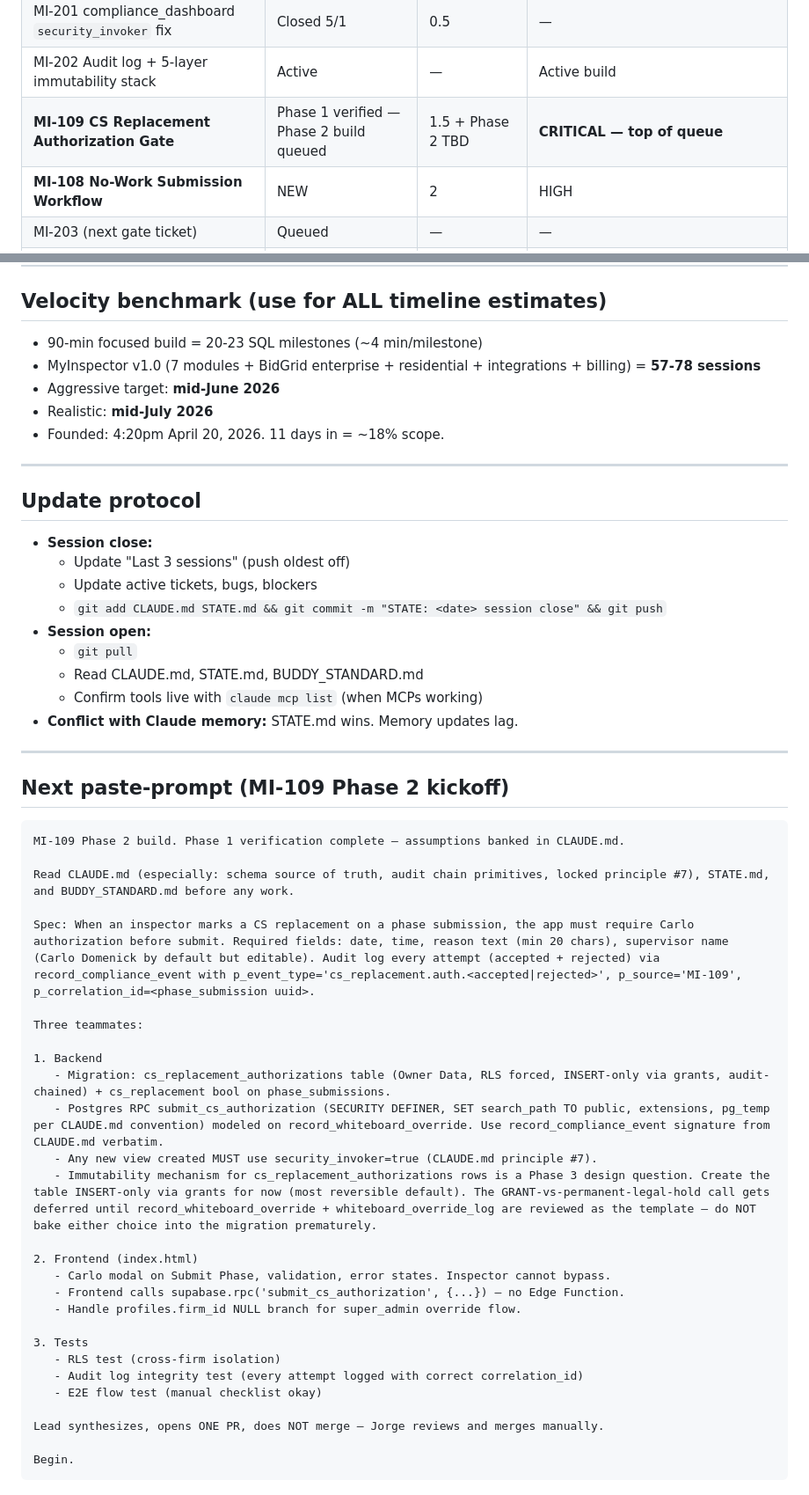
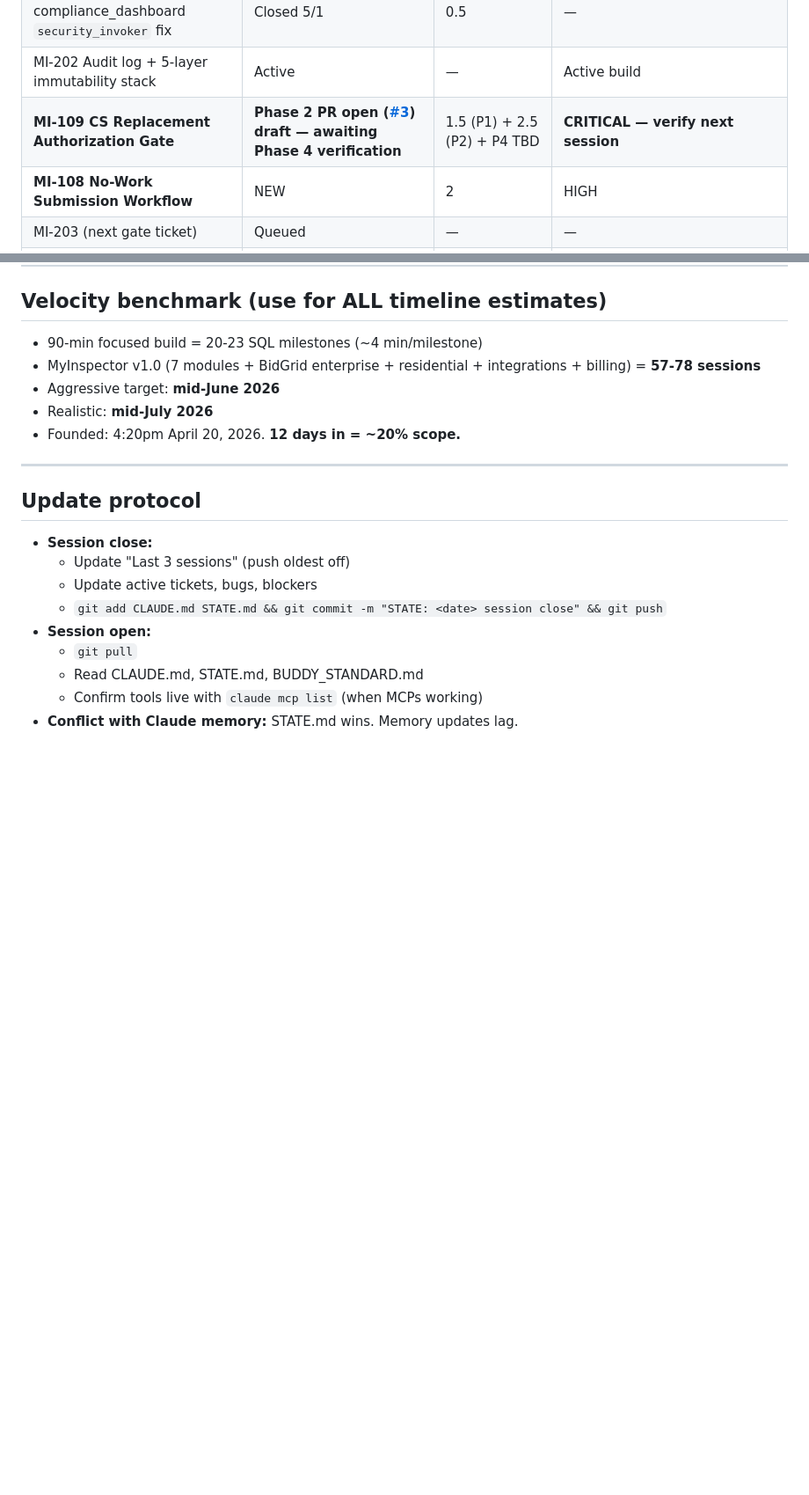
Before and after one commit to SerranoJ3/myinspector, a Markdown page: STATE.md, 2 parts joined by grey strips. Shown at 88% size. GitHub-like rendering; blank space fills up the shorter version.

````diff
--- a/STATE.md
+++ b/STATE.md
@@ -25,7 +25,7 @@
 | MI-200 RLS forced + at least 1 policy per table | Closed 4/27 | — | — |
 | MI-201 compliance_dashboard `security_invoker` fix | Closed 5/1 | 0.5 | — |
 | MI-202 Audit log + 5-layer immutability stack | Active | — | Active build |
-| **MI-109 CS Replacement Authorization Gate** | Phase 1 verified — Phase 2 build queued | 1.5 + Phase 2 TBD | **CRITICAL — top of queue** |
+| **MI-109 CS Replacement Authorization Gate** | **Phase 2 PR open ([#3](https://github.com/SerranoJ3/myinspector/pull/3)) draft — awaiting Phase 4 verification** | 1.5 (P1) + 2.5 (P2) + P4 TBD | **CRITICAL — verify next session** |
 | **MI-108 No-Work Submission Workflow** | NEW | 2 | HIGH |
 | MI-203 (next gate ticket) | Queued | — | — |
 | MI-204 index on `profiles.firm_id` | Queued | 0.25 | Phase 2 cleanup, perf-only |
@@ -107,7 +131,7 @@
 - MyInspector v1.0 (7 modules + BidGrid enterprise + residential + integrations + billing) = **57-78 sessions**
 - Aggressive target: **mid-June 2026**
 - Realistic: **mid-July 2026**
-- Founded: 4:20pm April 20, 2026. 11 days in = ~18% scope.
+- Founded: 4:20pm April 20, 2026. **12 days in = ~20% scope.**
 
 ---
 
@@ -121,37 +145,3 @@
   - Read CLAUDE.md, STATE.md, BUDDY_STANDARD.md
   - Confirm tools live with `claude mcp list` (when MCPs working)
 - **Conflict with Claude memory:** STATE.md wins. Memory updates lag.
-
----
-
-## Next paste-prompt (MI-109 Phase 2 kickoff)
-
-```
-MI-109 Phase 2 build. Phase 1 verification complete — assumptions banked in CLAUDE.md.
-
-Read CLAUDE.md (especially: schema source of truth, audit chain primitives, locked principle #7), STATE.md, and BUDDY_STANDARD.md before any work.
-
-Spec: When an inspector marks a CS replacement on a phase submission, the app must require Carlo authorization before submit. Required fields: date, time, reason text (min 20 chars), supervisor name (Carlo Domenick by default but editable). Audit log every attempt (accepted + rejected) via record_compliance_event with p_event_type='cs_replacement.auth.<accepted|rejected>', p_source='MI-109', p_correlation_id=<phase_submission uuid>.
-
-Three teammates:
-
-1. Backend
-   - Migration: cs_replacement_authorizations table (Owner Data, RLS forced, INSERT-only via grants, audit-chained) + cs_replacement bool on phase_submissions.
-   - Postgres RPC submit_cs_authorization (SECURITY DEFINER, SET search_path TO public, extensions, pg_temp per CLAUDE.md convention) modeled on record_whiteboard_override. Use record_compliance_event signature from CLAUDE.md verbatim.
-   - Any new view created MUST use security_invoker=true (CLAUDE.md principle #7).
-   - Immutability mechanism for cs_replacement_authorizations rows is a Phase 3 design question. Create the table INSERT-only via grants for now (most reversible default). The GRANT-vs-permanent-legal-hold call gets deferred until record_whiteboard_override + whiteboard_override_log are reviewed as the template — do NOT bake either choice into the migration prematurely.
-
-2. Frontend (index.html)
-   - Carlo modal on Submit Phase, validation, error states. Inspector cannot bypass.
-   - Frontend calls supabase.rpc('submit_cs_authorization', {...}) — no Edge Function.
-   - Handle profiles.firm_id NULL branch for super_admin override flow.
-
-3. Tests
-   - RLS test (cross-firm isolation)
-   - Audit log integrity test (every attempt logged with correct correlation_id)
-   - E2E flow test (manual checklist okay)
-
-Lead synthesizes, opens ONE PR, does NOT merge — Jorge reviews and merges manually.
-
-Begin.
-```
````
Also changed, not shown: other parts of STATE.md (+38 -14 lines).
